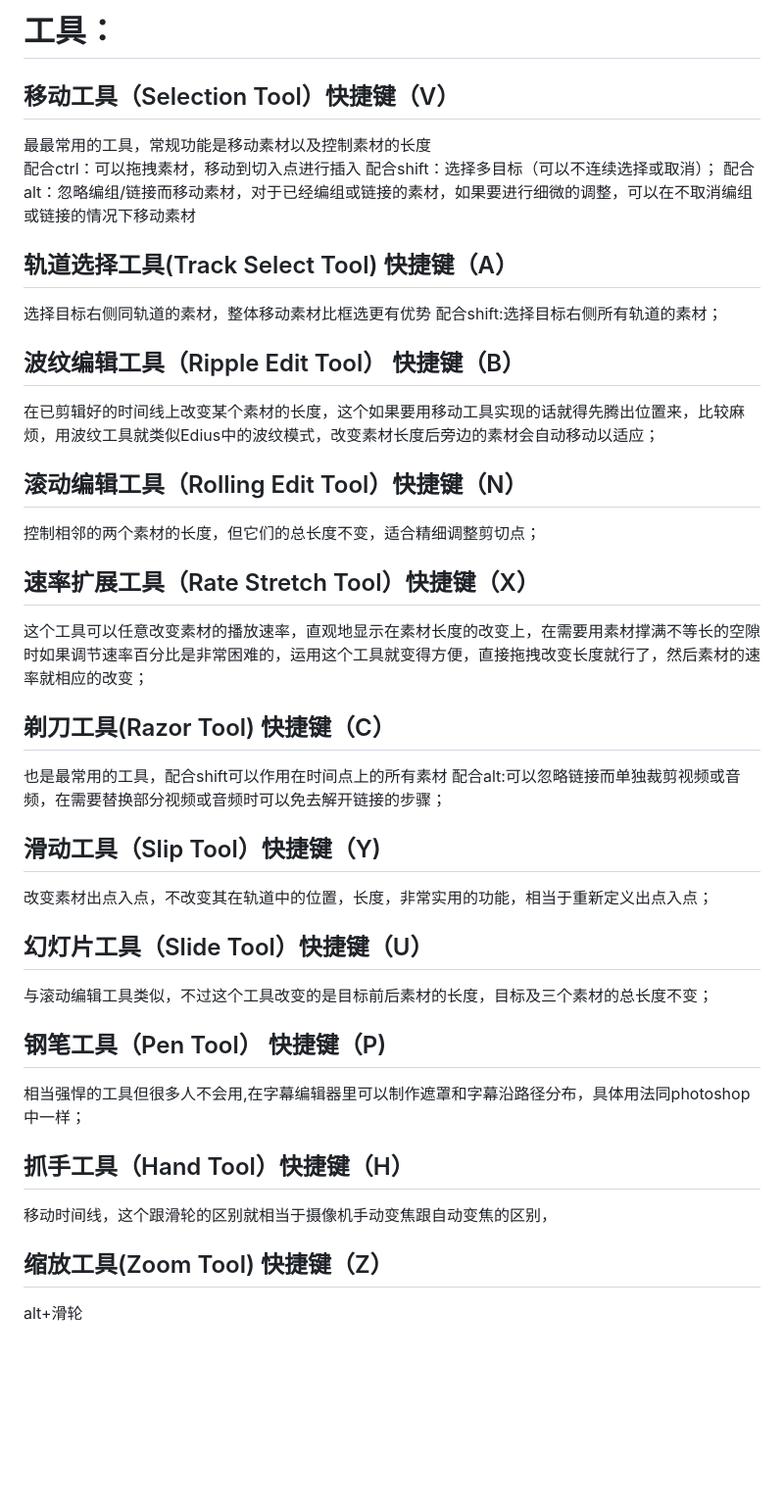
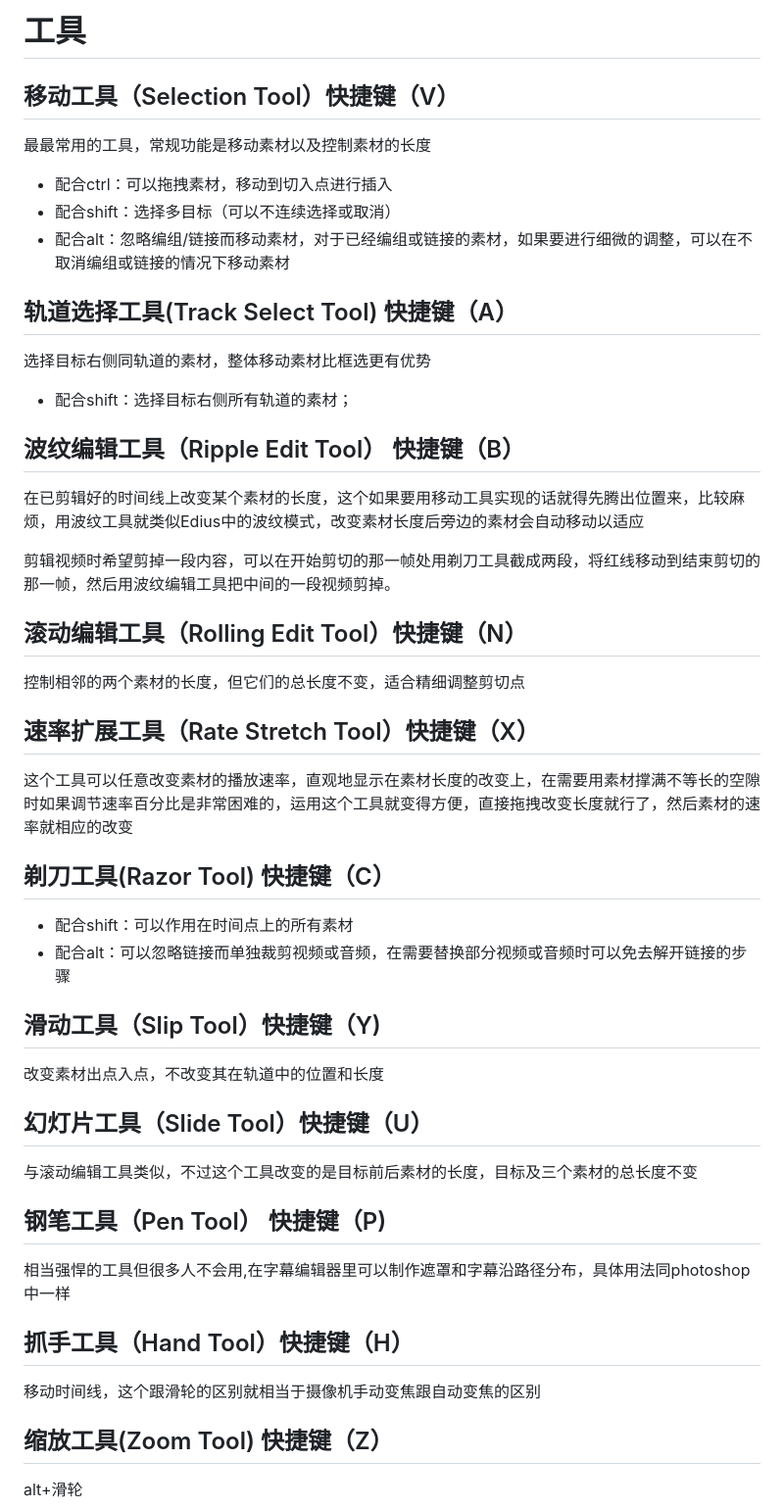
Before and after one commit to zjffun/note, a Markdown page: 05实用技术/Adobe Premiere.md, the part around the change. Shown: that part at 98% size. GitHub-like rendering; blank space fills up the shorter version.

```diff
--- a/05实用技术/Adobe Premiere.md
+++ b/05实用技术/Adobe Premiere.md
@@ -1,38 +1,40 @@
-# 工具：
+# 工具
 ## 移动工具（Selection Tool）快捷键（V）
 最最常用的工具，常规功能是移动素材以及控制素材的长度
-配合ctrl：可以拖拽素材，移动到切入点进行插入
-配合shift：选择多目标（可以不连续选择或取消）；
-配合alt：忽略编组/链接而移动素材，对于已经编组或链接的素材，如果要进行细微的调整，可以在不取消编组或链接的情况下移动素材
+- 配合ctrl：可以拖拽素材，移动到切入点进行插入
+- 配合shift：选择多目标（可以不连续选择或取消）
+- 配合alt：忽略编组/链接而移动素材，对于已经编组或链接的素材，如果要进行细微的调整，可以在不取消编组或链接的情况下移动素材
 
 ## 轨道选择工具(Track Select Tool) 快捷键（A）
 选择目标右侧同轨道的素材，整体移动素材比框选更有优势
-配合shift:选择目标右侧所有轨道的素材；
+- 配合shift：选择目标右侧所有轨道的素材；
 
 ## 波纹编辑工具（Ripple Edit Tool） 快捷键（B）
-在已剪辑好的时间线上改变某个素材的长度，这个如果要用移动工具实现的话就得先腾出位置来，比较麻烦，用波纹工具就类似Edius中的波纹模式，改变素材长度后旁边的素材会自动移动以适应；
+在已剪辑好的时间线上改变某个素材的长度，这个如果要用移动工具实现的话就得先腾出位置来，比较麻烦，用波纹工具就类似Edius中的波纹模式，改变素材长度后旁边的素材会自动移动以适应
+
+剪辑视频时希望剪掉一段内容，可以在开始剪切的那一帧处用剃刀工具截成两段，将红线移动到结束剪切的那一帧，然后用波纹编辑工具把中间的一段视频剪掉。
 
 ## 滚动编辑工具（Rolling Edit Tool）快捷键（N）
-控制相邻的两个素材的长度，但它们的总长度不变，适合精细调整剪切点；
+控制相邻的两个素材的长度，但它们的总长度不变，适合精细调整剪切点
 
 ## 速率扩展工具（Rate Stretch Tool）快捷键（X）
-这个工具可以任意改变素材的播放速率，直观地显示在素材长度的改变上，在需要用素材撑满不等长的空隙时如果调节速率百分比是非常困难的，运用这个工具就变得方便，直接拖拽改变长度就行了，然后素材的速率就相应的改变；
+这个工具可以任意改变素材的播放速率，直观地显示在素材长度的改变上，在需要用素材撑满不等长的空隙时如果调节速率百分比是非常困难的，运用这个工具就变得方便，直接拖拽改变长度就行了，然后素材的速率就相应的改变
 
 ## 剃刀工具(Razor Tool) 快捷键（C）
-也是最常用的工具，配合shift可以作用在时间点上的所有素材
-配合alt:可以忽略链接而单独裁剪视频或音频，在需要替换部分视频或音频时可以免去解开链接的步骤；
+- 配合shift：可以作用在时间点上的所有素材
+- 配合alt：可以忽略链接而单独裁剪视频或音频，在需要替换部分视频或音频时可以免去解开链接的步骤
 
 ## 滑动工具（Slip Tool）快捷键（Y)
-改变素材出点入点，不改变其在轨道中的位置，长度，非常实用的功能，相当于重新定义出点入点；
+改变素材出点入点，不改变其在轨道中的位置和长度
 
 ## 幻灯片工具（Slide Tool）快捷键（U）
-与滚动编辑工具类似，不过这个工具改变的是目标前后素材的长度，目标及三个素材的总长度不变；
+与滚动编辑工具类似，不过这个工具改变的是目标前后素材的长度，目标及三个素材的总长度不变
 
 ## 钢笔工具（Pen Tool） 快捷键（P)
-相当强悍的工具但很多人不会用,在字幕编辑器里可以制作遮罩和字幕沿路径分布，具体用法同photoshop中一样；
+相当强悍的工具但很多人不会用,在字幕编辑器里可以制作遮罩和字幕沿路径分布，具体用法同photoshop中一样
 
 ## 抓手工具（Hand Tool）快捷键（H）
-移动时间线，这个跟滑轮的区别就相当于摄像机手动变焦跟自动变焦的区别，
+移动时间线，这个跟滑轮的区别就相当于摄像机手动变焦跟自动变焦的区别
 
 ## 缩放工具(Zoom Tool) 快捷键（Z）
 alt+滑轮
```
Also changed, not shown: 01前端/HTTP 缓存.md (added, +94 -0 lines), 01前端/JS - 模块.md (+1 -1 lines), 01前端/img/HTTP缓存.png (added), 2 other files.
